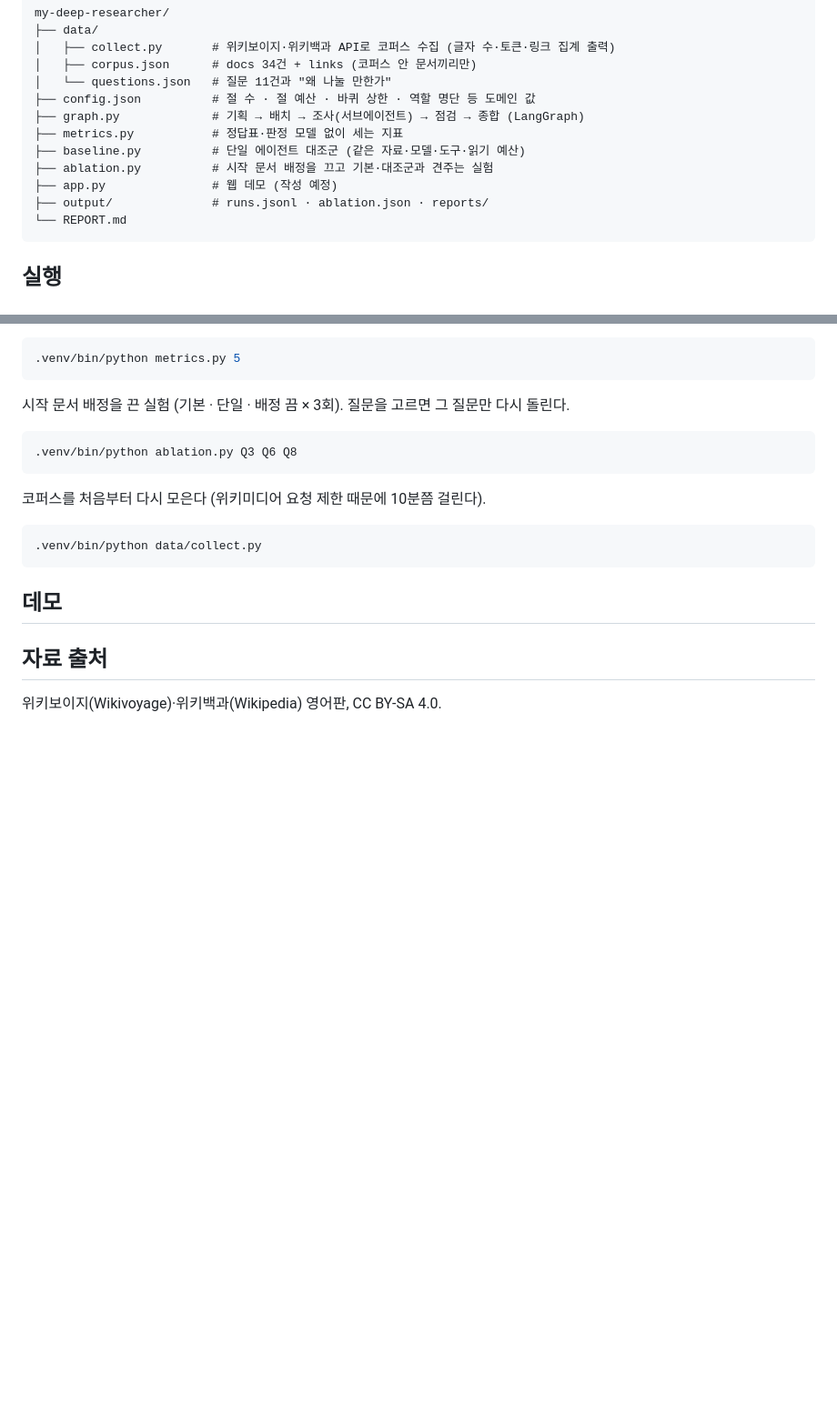
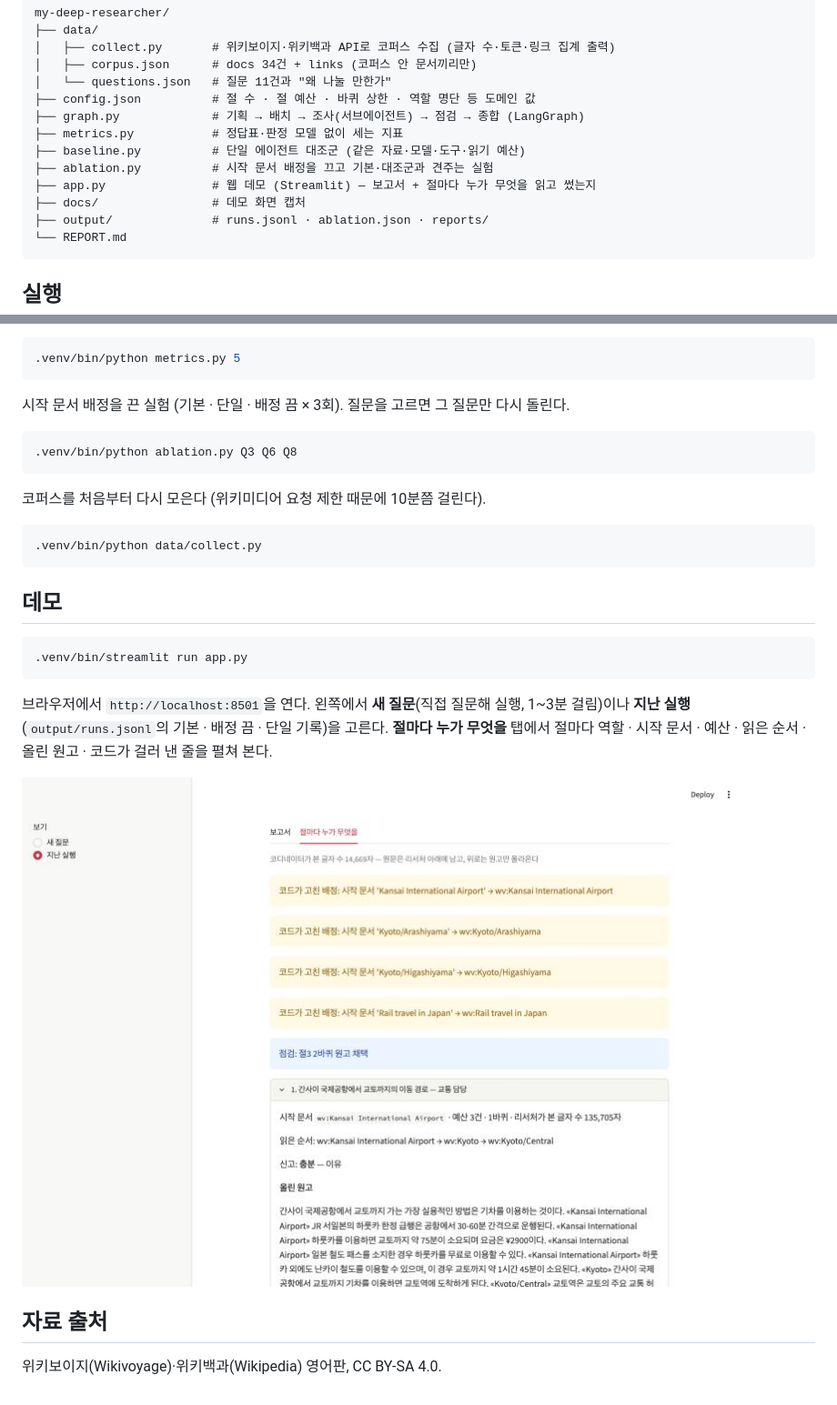
Before and after one commit to borigunbbang/my-deep-researcher, a Markdown page: README.md, 2 parts joined by grey strips. Shown at 91% size. Rendered like a GitHub page; pictures changed too: docs/demo_sections.jpg (added); blank space fills up the shorter version.

````diff
--- a/README.md
+++ b/README.md
@@ -17,7 +17,8 @@ my-deep-researcher/
 ├── metrics.py           # 정답표·판정 모델 없이 세는 지표
 ├── baseline.py          # 단일 에이전트 대조군 (같은 자료·모델·도구·읽기 예산)
 ├── ablation.py          # 시작 문서 배정을 끄고 기본·대조군과 견주는 실험
-├── app.py               # 웹 데모 (작성 예정)
+├── app.py               # 웹 데모 (Streamlit) — 보고서 + 절마다 누가 무엇을 읽고 썼는지
+├── docs/                # 데모 화면 캡처
 ├── output/              # runs.jsonl · ablation.json · reports/
 └── REPORT.md
 ```
@@ -64,7 +65,13 @@ echo "OPENAI_API_KEY=sk-..." > .env
 
 ## 데모
 
-<!-- TODO: app.py 실행 방법과 화면 캡처 -->
+```bash
+.venv/bin/streamlit run app.py
+```
+
+브라우저에서 `http://localhost:8501`을 연다. 왼쪽에서 **새 질문**(직접 질문해 실행, 1~3분 걸림)이나 **지난 실행**(`output/runs.jsonl`의 기본 · 배정 끔 · 단일 기록)을 고른다. **절마다 누가 무엇을** 탭에서 절마다 역할 · 시작 문서 · 예산 · 읽은 순서 · 올린 원고 · 코드가 걸러 낸 줄을 펼쳐 본다.
+
+![절마다 누가 무엇을](docs/demo_sections.jpg)
 
 ## 자료 출처
 
````
Also changed, not shown: REPORT.md (+18 -1 lines), output/reports/demo_20261108-211408.md (added, +17 -0 lines), docs/demo_dropped.jpg (added), docs/demo_report.jpg (added), 3 other files.
